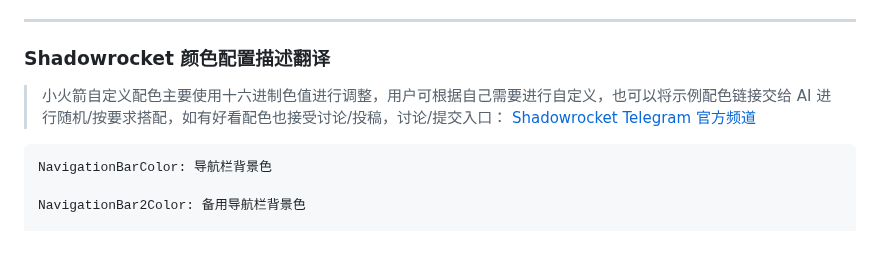
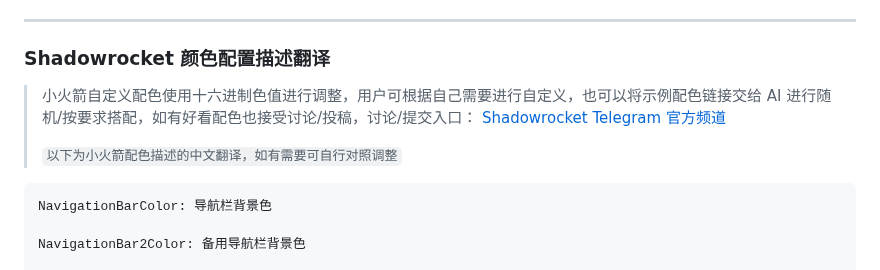
Before and after one commit to LOWERTOP/Shadowrocket-First, a Markdown page: README.md, the part around the change. Rendered like a GitHub page; blank space fills up the shorter version.

````diff
--- a/README.md
+++ b/README.md
@@ -269,7 +269,9 @@ shadowrocket://color?NavigationBarColor=%23332A57&NavigationBar2Color=%23332A57&
 
 ### Shadowrocket 颜色配置描述翻译
 
-> 小火箭自定义配色主要使用十六进制色值进行调整，用户可根据自己需要进行自定义，也可以将示例配色链接交给 AI 进行随机/按要求搭配，如有好看配色也接受讨论/投稿，讨论/提交入口： [ Shadowrocket Telegram 官方频道 ](https://t.me/ShadowrocketApp)
+> 小火箭自定义配色使用十六进制色值进行调整，用户可根据自己需要进行自定义，也可以将示例配色链接交给 AI 进行随机/按要求搭配，如有好看配色也接受讨论/投稿，讨论/提交入口： [ Shadowrocket Telegram 官方频道 ](https://t.me/ShadowrocketApp)
+>
+> ` 以下为小火箭配色描述的中文翻译，如有需要可自行对照调整 `
 
 ```
 NavigationBarColor: 导航栏背景色
````
